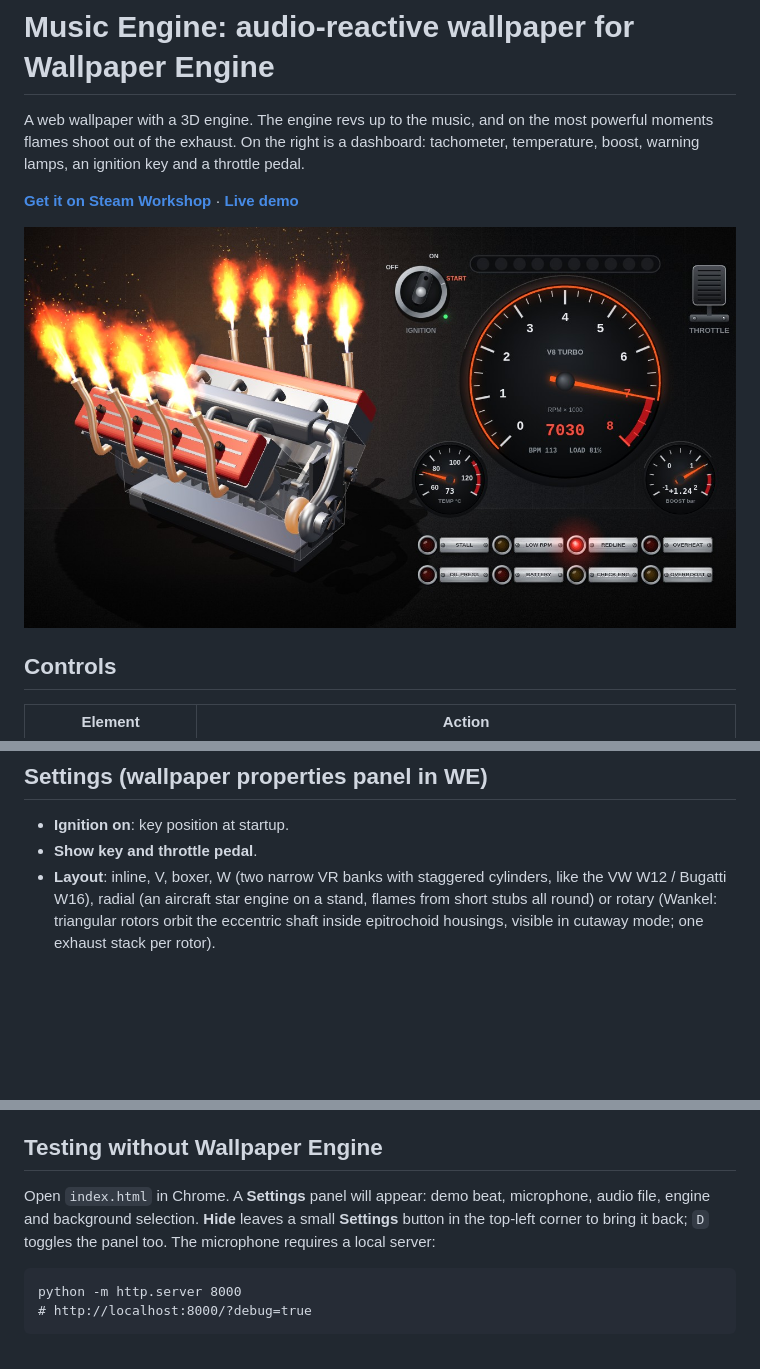
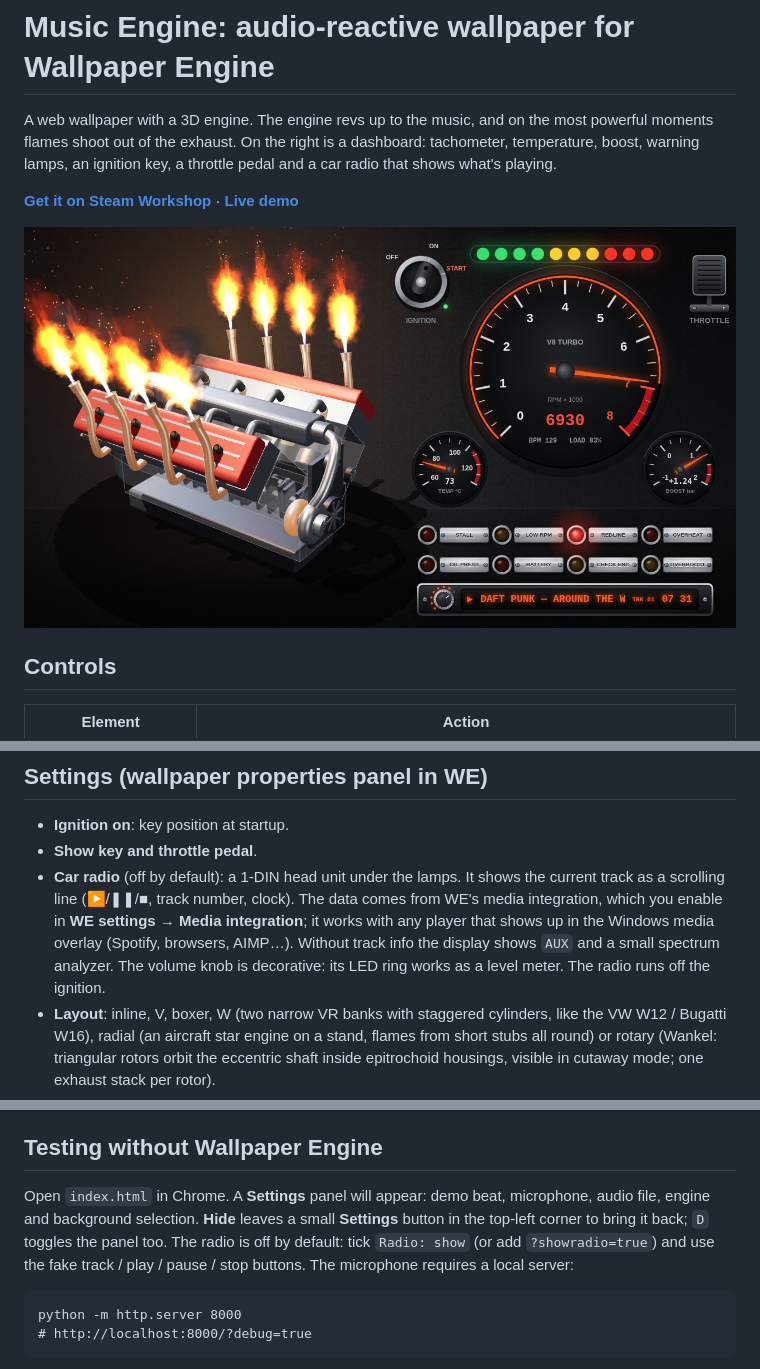
Before and after one commit to wladbelsky/music-engine, a Markdown page: README.md, 3 parts joined by grey strips. Drawn GitHub-style; pictures changed too: preview.jpg; blank space fills up the shorter version.

````diff
--- a/README.md
+++ b/README.md
@@ -1,6 +1,6 @@
 # Music Engine: audio-reactive wallpaper for Wallpaper Engine
 
-A web wallpaper with a 3D engine. The engine revs up to the music, and on the most powerful moments flames shoot out of the exhaust. On the right is a dashboard: tachometer, temperature, boost, warning lamps, an ignition key and a throttle pedal.
+A web wallpaper with a 3D engine. The engine revs up to the music, and on the most powerful moments flames shoot out of the exhaust. On the right is a dashboard: tachometer, temperature, boost, warning lamps, an ignition key, a throttle pedal and a car radio that shows what's playing.
 
 **[Get it on Steam Workshop](https://steamcommunity.com/sharedfiles/filedetails/?id=3806831743)** · **[Live demo](https://wladbelsky.github.io/music-engine/)**
 
@@ -18,6 +18,7 @@ A web wallpaper with a 3D engine. The engine revs up to the music, and on the mo
 
 - **Ignition on**: key position at startup.
 - **Show key and throttle pedal**.
+- **Car radio** (off by default): a 1-DIN head unit under the lamps. It shows the current track as a scrolling line (▶/❚❚/■, track number, clock). The data comes from WE's media integration, which you enable in **WE settings → Media integration**; it works with any player that shows up in the Windows media overlay (Spotify, browsers, AIMP…). Without track info the display shows `AUX` and a small spectrum analyzer. The volume knob is decorative: its LED ring works as a level meter. The radio runs off the ignition.
 - **Layout**: inline, V, boxer, W (two narrow VR banks with staggered cylinders, like the VW W12 / Bugatti W16), radial (an aircraft star engine on a stand, flames from short stubs all round) or rotary (Wankel: triangular rotors orbit the eccentric shaft inside epitrochoid housings, visible in cutaway mode; one exhaust stack per rotor).
 - **Number of cylinders**: 1–32. The layout rounds it up where needed: V and boxer to an even number, W to a multiple of 4 (8 minimum), radial to an odd number per row with up to 9 per row (5 → 5, 8 → 9, 14 → 2 rows of 7, 18 → 2 × 9, 28+ → 4 × 7). For the rotary the number is the rotor count (2 = like a 13B, 3 = 20B, 4 = 26B).
 - **Forced induction**: none, turbo, twin turbo, quad turbo, supercharger (Roots blower) or twincharged (blower + twin turbos).
@@ -56,7 +57,7 @@ A web wallpaper with a 3D engine. The engine revs up to the music, and on the mo
 
 ## Testing without Wallpaper Engine
 
-Open `index.html` in Chrome. A **Settings** panel will appear: demo beat, microphone, audio file, engine and background selection. **Hide** leaves a small **Settings** button in the top-left corner to bring it back; `D` toggles the panel too.
+Open `index.html` in Chrome. A **Settings** panel will appear: demo beat, microphone, audio file, engine and background selection. **Hide** leaves a small **Settings** button in the top-left corner to bring it back; `D` toggles the panel too. The radio is off by default: tick `Radio: show` (or add `?showradio=true`) and use the fake track / play / pause / stop buttons.
 The microphone requires a local server:
 
 ```
````
Also changed, not shown: CLAUDE.md (+9 -3 lines), 7 other files.
